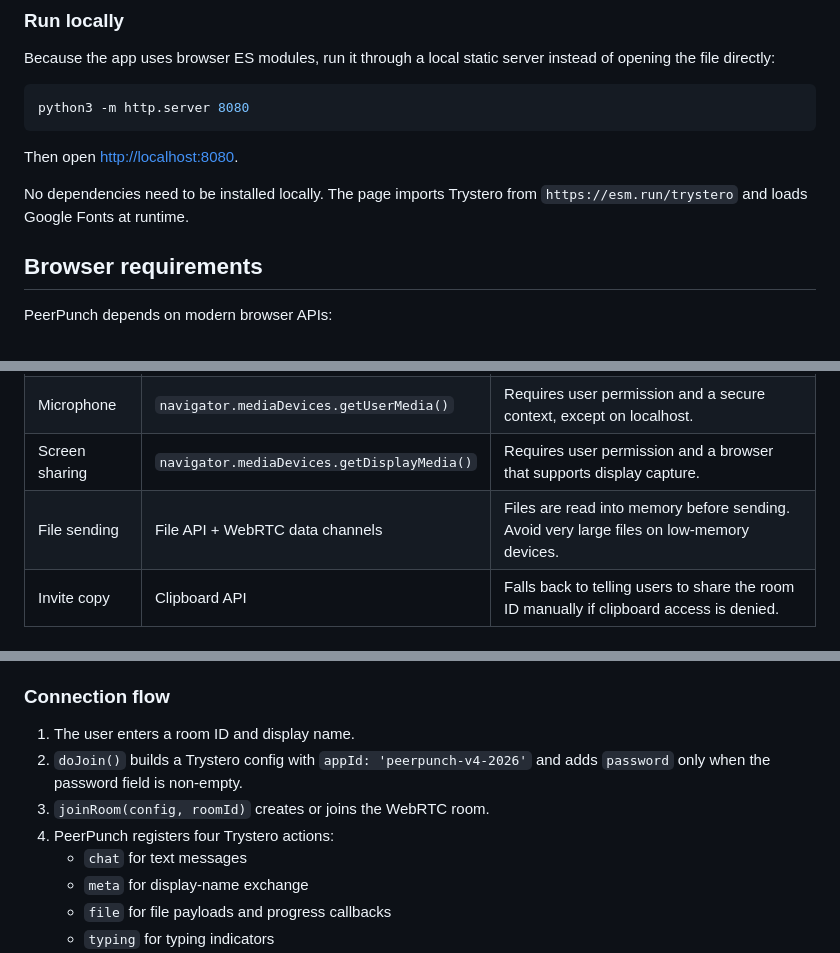
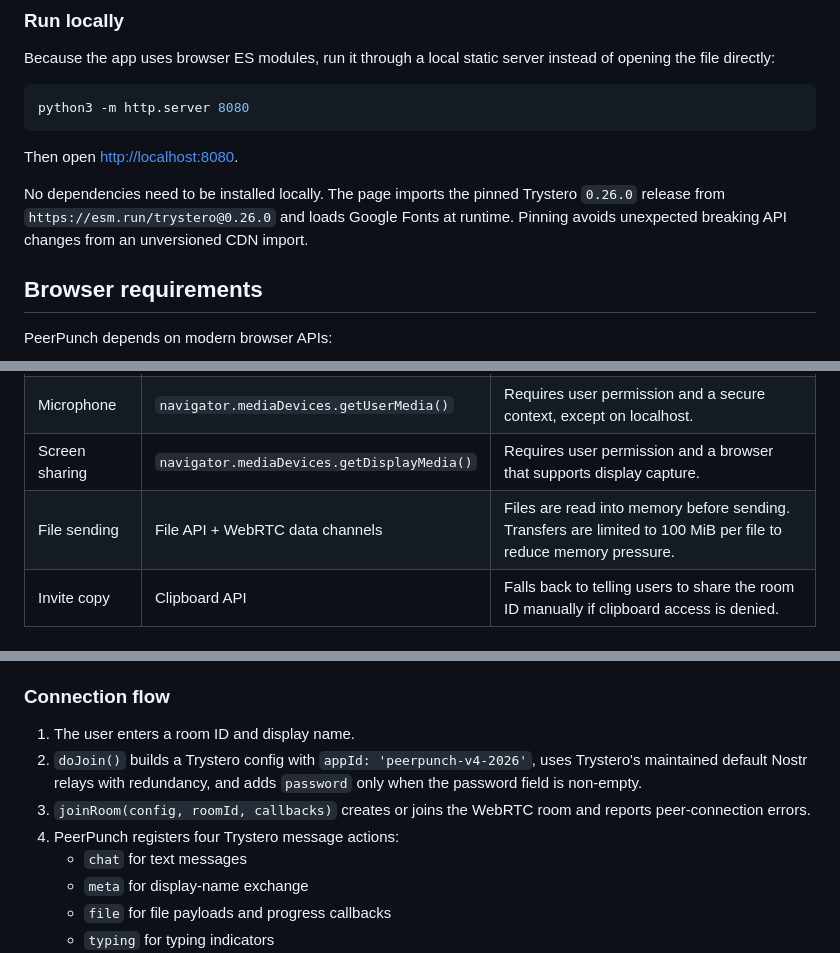
Before and after one commit to DevEdXYZ/PeerPunch, a Markdown page: README.md, 3 parts joined by grey strips. GitHub-like rendering.

Commit message:
Document connection fixes and transfer limits

```diff
--- a/README.md
+++ b/README.md
@@ -39,7 +40,7 @@ python3 -m http.server 8080
 
 Then open <http://localhost:8080>.
 
-No dependencies need to be installed locally. The page imports Trystero from `https://esm.run/trystero` and loads Google Fonts at runtime.
+No dependencies need to be installed locally. The page imports the pinned Trystero `0.26.0` release from `https://esm.run/trystero@0.26.0` and loads Google Fonts at runtime. Pinning avoids unexpected breaking API changes from an unversioned CDN import.
 
 ## Browser requirements
 
@@ -50,7 +51,7 @@ PeerPunch depends on modern browser APIs:
 | Peer connections | WebRTC via Trystero | Requires a network path that WebRTC can traverse. Some restrictive NAT/firewall setups may fail without TURN infrastructure. |
 | Microphone | `navigator.mediaDevices.getUserMedia()` | Requires user permission and a secure context, except on localhost. |
 | Screen sharing | `navigator.mediaDevices.getDisplayMedia()` | Requires user permission and a browser that supports display capture. |
-| File sending | File API + WebRTC data channels | Files are read into memory before sending. Avoid very large files on low-memory devices. |
+| File sending | File API + WebRTC data channels | Files are read into memory before sending. Transfers are limited to 100 MiB per file to reduce memory pressure. |
 | Invite copy | Clipboard API | Falls back to telling users to share the room ID manually if clipboard access is denied. |
 
 ## How it works
@@ -66,9 +67,9 @@ PeerPunch depends on modern browser APIs:
 ### Connection flow
 
 1. The user enters a room ID and display name.
-2. `doJoin()` builds a Trystero config with `appId: 'peerpunch-v4-2026'` and adds `password` only when the password field is non-empty.
-3. `joinRoom(config, roomId)` creates or joins the WebRTC room.
-4. PeerPunch registers four Trystero actions:
+2. `doJoin()` builds a Trystero config with `appId: 'peerpunch-v4-2026'`, uses Trystero's maintained default Nostr relays with redundancy, and adds `password` only when the password field is non-empty.
+3. `joinRoom(config, roomId, callbacks)` creates or joins the WebRTC room and reports peer-connection errors.
+4. PeerPunch registers four Trystero message actions:
    - `chat` for text messages
    - `meta` for display-name exchange
    - `file` for file payloads and progress callbacks
```
Also changed, not shown: other parts of README.md (+2 -1 lines).
